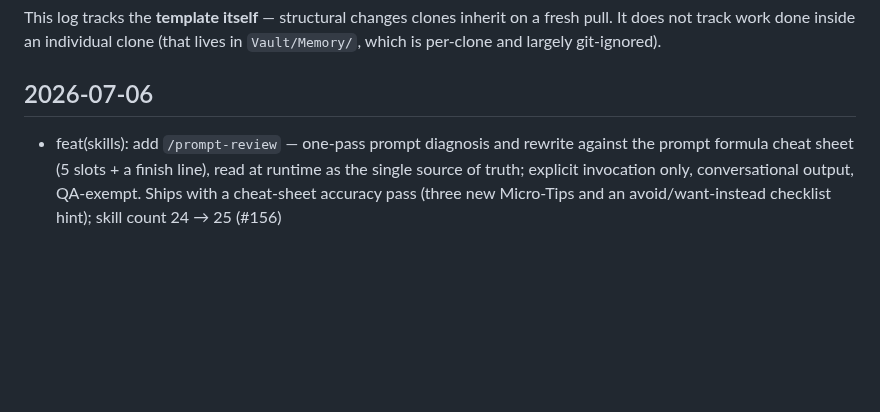
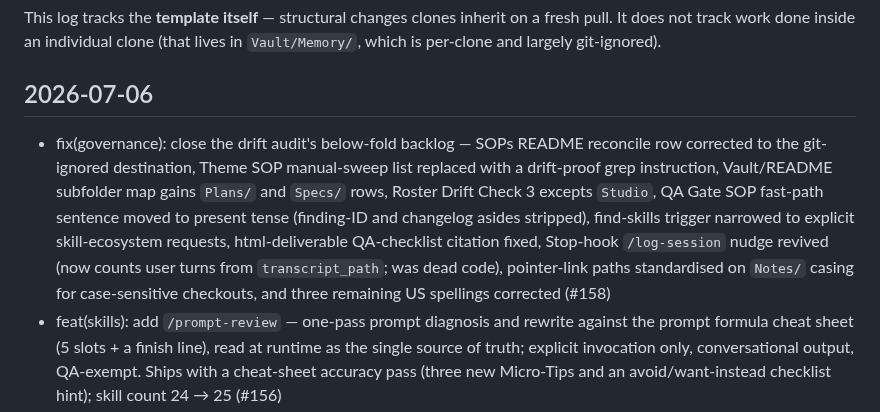
Before and after one commit to sq-cm/claude-template, a Markdown page: CHANGELOG.md, the part around the change. Rendered like a GitHub page; blank space fills up the shorter version.

Commit message:
docs(changelog): add entry for the below-fold drift sweep

```diff
--- a/CHANGELOG.md
+++ b/CHANGELOG.md
@@ -6,6 +6,7 @@ This log tracks the **template itself** — structural changes clones inherit on
 
 ## 2026-07-06
 
+- fix(governance): close the drift audit's below-fold backlog — SOPs README reconcile row corrected to the git-ignored destination, Theme SOP manual-sweep list replaced with a drift-proof grep instruction, Vault/README subfolder map gains `Plans/` and `Specs/` rows, Roster Drift Check 3 excepts `Studio`, QA Gate SOP fast-path sentence moved to present tense (finding-ID and changelog asides stripped), find-skills trigger narrowed to explicit skill-ecosystem requests, html-deliverable QA-checklist citation fixed, Stop-hook `/log-session` nudge revived (now counts user turns from `transcript_path`; was dead code), pointer-link paths standardised on `Notes/` casing for case-sensitive checkouts, and three remaining US spellings corrected (#158)
 - feat(skills): add `/prompt-review` — one-pass prompt diagnosis and rewrite against the prompt formula cheat sheet (5 slots + a finish line), read at runtime as the single source of truth; explicit invocation only, conversational output, QA-exempt. Ships with a cheat-sheet accuracy pass (three new Micro-Tips and an avoid/want-instead checklist hint); skill count 24 → 25 (#156)
 - fix(governance): resolve the checkpoint-eligibility contradiction — root `CLAUDE.md`'s Advisor Checkpoints exclusion is narrowed to administrative Orchestrator-only meta-ops, and governance-artefact edits (CLAUDE.md/SOP/persona) are explicitly checkpoint-eligible even though Orchestrator-executed. Also repoints the hiring-demo files off the phantom roster table and closes the drift-audit review round (`.env.example` carve-out, stale onboarding strings, SETUP.md tag-claim fix) (#155)
 - fix(plugins): make `enabledPlugins` the canonical plugin roster — `claude-mem`, `skill-creator`, and `frontend-design` declared (they were installed by onboarding but undeclared); onboarding hook `REQUIRED_KEYS` and migration probe regenerated from the roster; skills README, SETUP.md, Learn page, and onboard.md link to the declaration instead of restating it. plannotator's pipe-to-shell installer replaced with a user-confirmed step pinned to the v0.9.3 GitHub release with sha256 verification, outside the hook's auto-executed range. caveman `autoUpdate` flipped to `false` (maintainer-approved, supersedes the #148 default); marketplace commit-pinning tested and unsupported, so SETUP.md records the audited HEAD SHAs as the accepted risk (#154)
```
